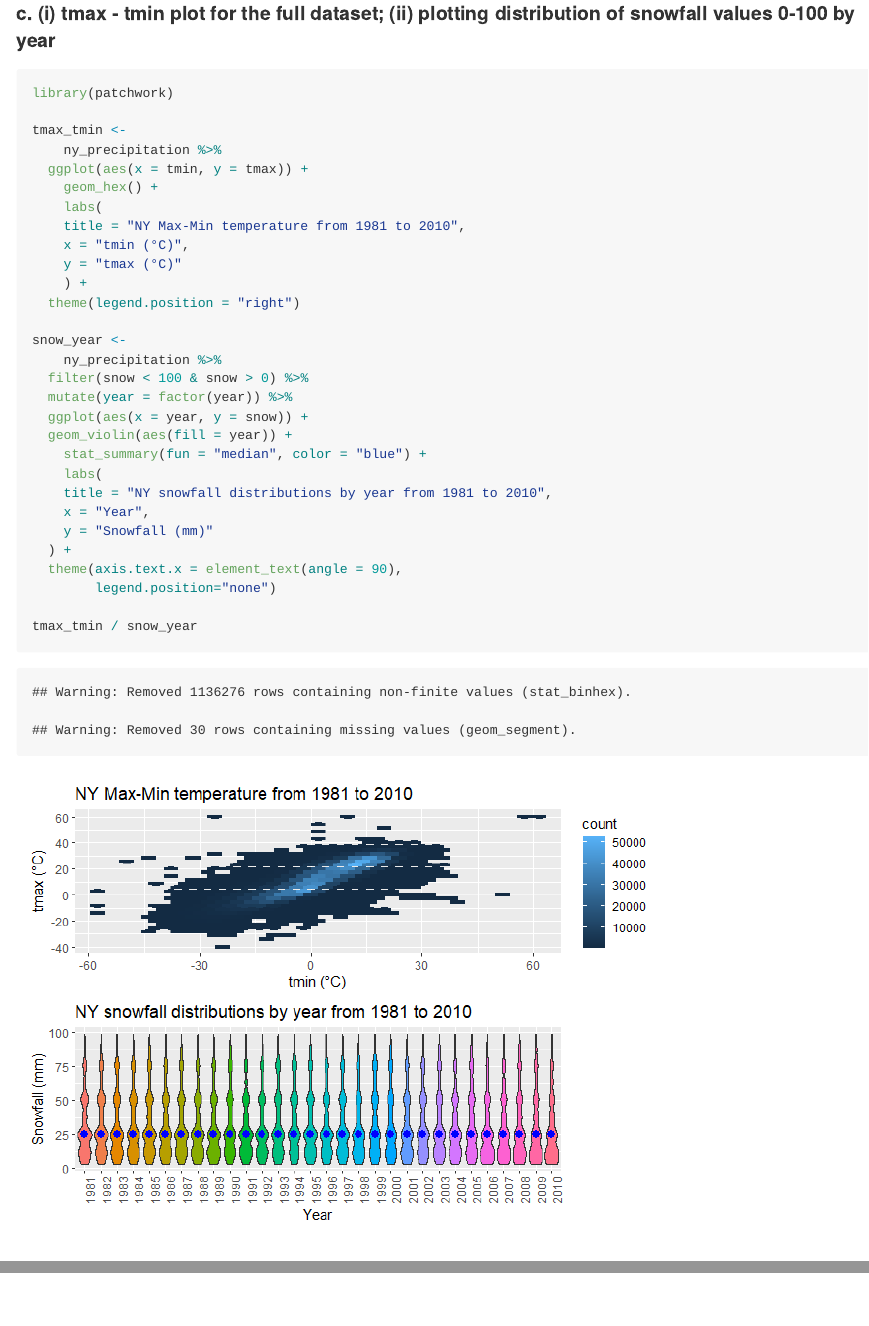
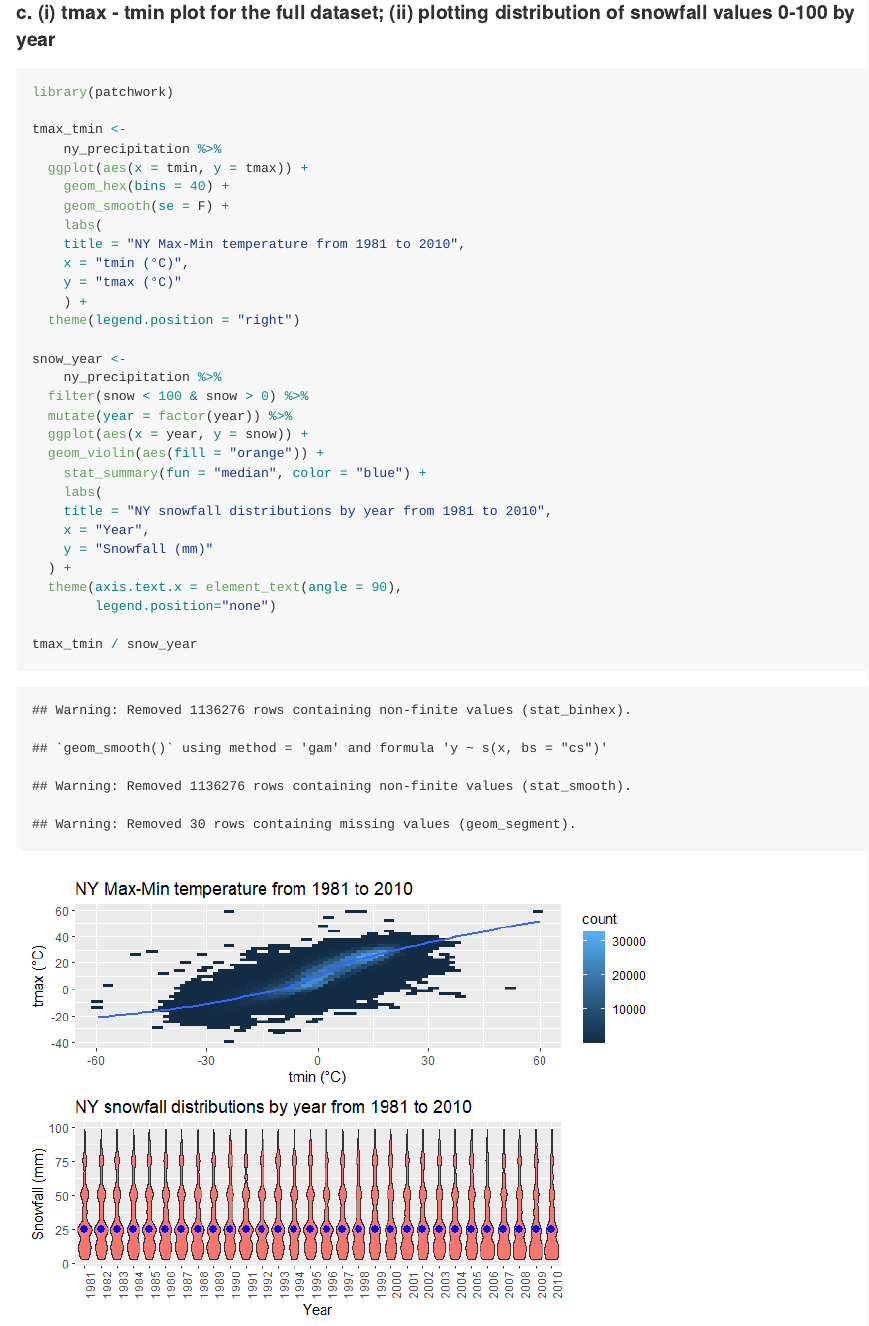
Before and after one commit to ZhengweiSong98/p8105_hw3_zs2539, an R Markdown document (p8105_hw3_zs2539.Rmd): the page in a window 1100 px wide, from 11930 px down, and a second part further down, joined at a grey line. The pictures show the output file p8105_hw3_zs2539.md that the author committed with the source, drawn offline in the style of GitHub; long lines of code are wrapped.

Commit message:
Light modification of plots of problem 3

```diff
--- a/p8105_hw3_zs2539.Rmd
+++ b/p8105_hw3_zs2539.Rmd
@@ -237,7 +237,8 @@ library(patchwork)
 tmax_tmin <-
     ny_precipitation %>%
   ggplot(aes(x = tmin, y = tmax)) +
-    geom_hex() +
+    geom_hex(bins = 40) +
+    geom_smooth(se = F) +
     labs(
     title = "NY Max-Min temperature from 1981 to 2010",
     x = "tmin (°C)",
@@ -250,7 +251,7 @@ snow_year <-
   filter(snow < 100 & snow > 0) %>%
   mutate(year = factor(year)) %>%
   ggplot(aes(x = year, y = snow)) +
-  geom_violin(aes(fill = year)) +
+  geom_violin(aes(fill = "orange")) +
     stat_summary(fun = "median", color = "blue") +
     labs(
     title = "NY snowfall distributions by year from 1981 to 2010",
```
Also changed, not shown: p8105_hw3_zs2539.md, p8105_hw3_zs2539_files/figure-gfm/unnamed-chunk-14-1.png.
